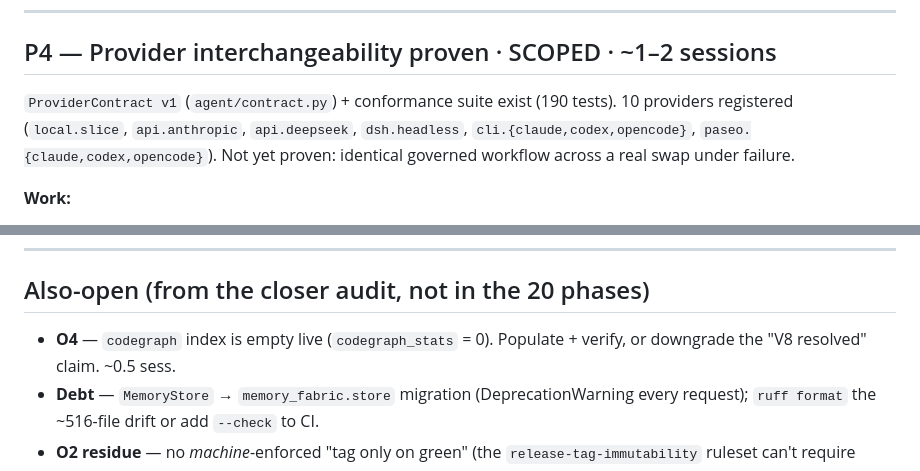
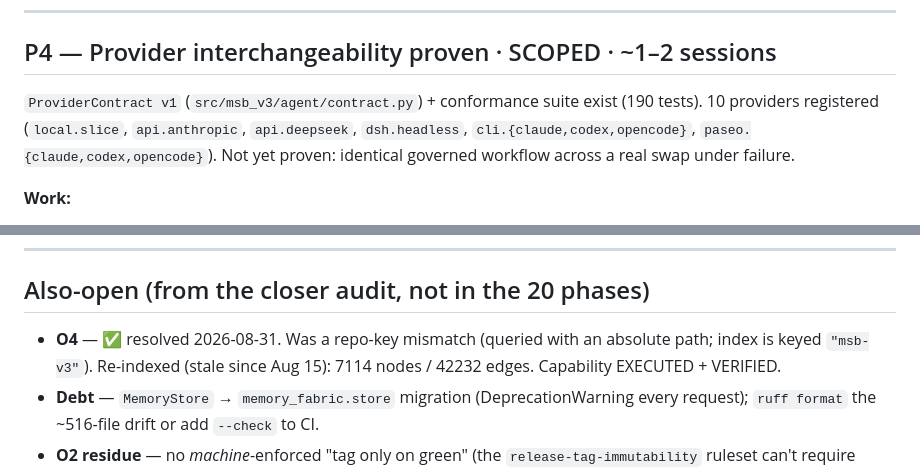
Before and after one commit to lordwilsonDev/msb-v3, a Markdown page: docs/releases/PRODUCTION-READINESS-ROADMAP.md, 2 parts joined by grey strips. Rendered like a GitHub page.

```diff
--- a/docs/releases/PRODUCTION-READINESS-ROADMAP.md
+++ b/docs/releases/PRODUCTION-READINESS-ROADMAP.md
@@ -54,7 +56,7 @@ locked it against regression.
 
 ## P4 — Provider interchangeability proven  ·  SCOPED  ·  ~1–2 sessions
 
-`ProviderContract v1` (`agent/contract.py`) + conformance suite exist (190
+`ProviderContract v1` (`src/msb_v3/agent/contract.py`) + conformance suite exist (190
 tests). 10 providers registered (`local.slice`, `api.anthropic`,
 `api.deepseek`, `dsh.headless`, `cli.{claude,codex,opencode}`,
 `paseo.{claude,codex,opencode}`). Not yet proven: identical governed workflow
@@ -129,8 +131,9 @@ required for "production-ready *product*". Ordered by dependency, not number.
 
 ## Also-open (from the closer audit, not in the 20 phases)
 
-- **O4** — `codegraph` index is empty live (`codegraph_stats` = 0). Populate +
-  verify, or downgrade the "V8 resolved" claim. ~0.5 sess.
+- **O4** — ✅ resolved 2026-08-31. Was a repo-key mismatch (queried with an
+  absolute path; index is keyed `"msb-v3"`). Re-indexed (stale since Aug 15):
+  7114 nodes / 42232 edges. Capability EXECUTED + VERIFIED.
 - **Debt** — `MemoryStore` → `memory_fabric.store` migration (DeprecationWarning
   every request); `ruff format` the ~516-file drift or add `--check` to CI.
 - **O2 residue** — no *machine*-enforced "tag only on green" (the
```
Also changed, not shown: other parts of docs/releases/PRODUCTION-READINESS-ROADMAP.md (+2 -0 lines), closer/final/closure-audit-2026-08-30.md (+34 -0 lines).
